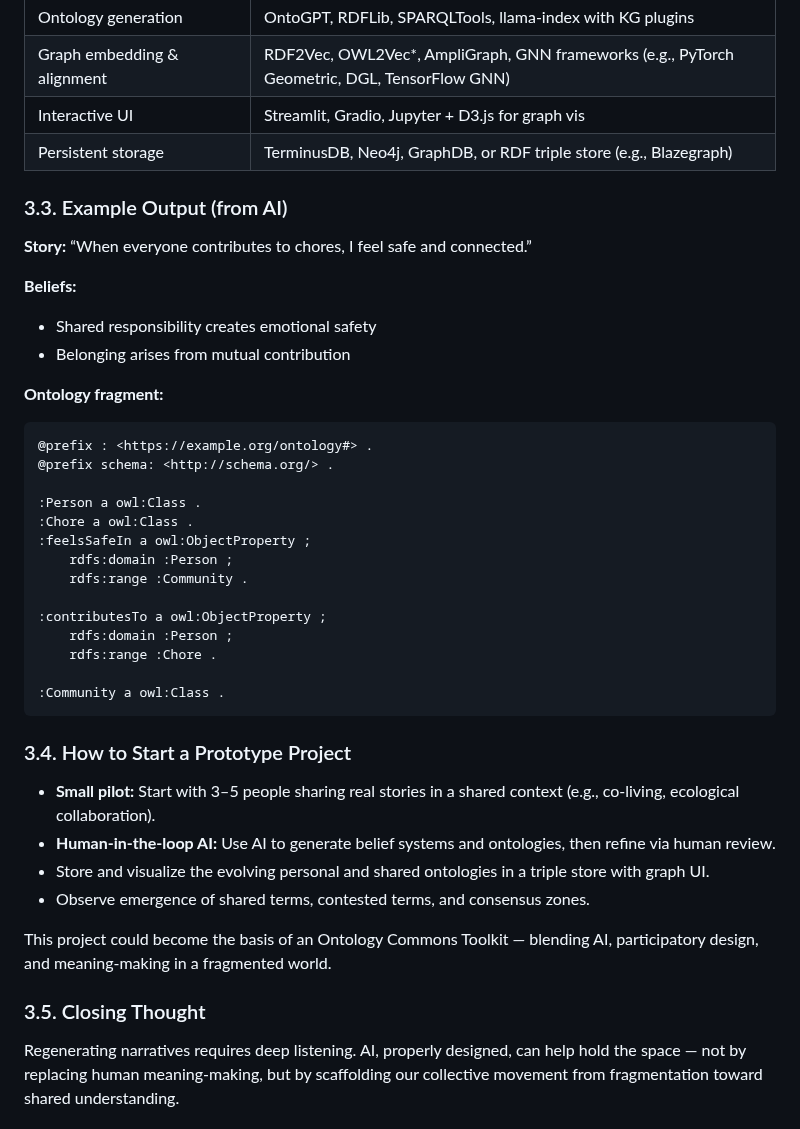
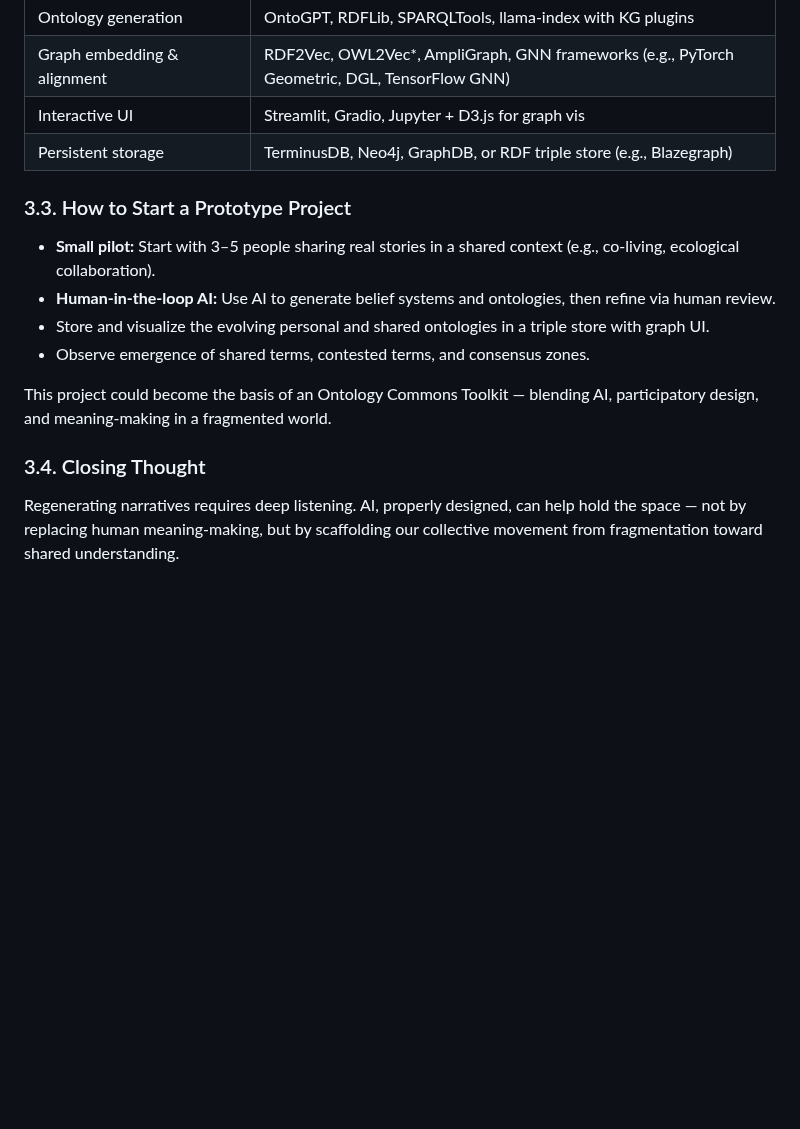
Before and after one commit to DarrenZal/Quartz, a Markdown page: content/BioregionalKnowledgeCommoning1.md, the part around the change. Drawn GitHub-style; blank space fills up the shorter version.

Commit message:
Quartz sync: May 28, 2025, 12:21 AM

````diff
--- a/content/BioregionalKnowledgeCommoning1.md
+++ b/content/BioregionalKnowledgeCommoning1.md
@@ -542,34 +542,8 @@ The pipeline can be broken into modular steps that combine:
 | Interactive UI                        | Streamlit, Gradio, Jupyter + D3.js for graph vis                       |
 | Persistent storage                    | TerminusDB, Neo4j, GraphDB, or RDF triple store (e.g., Blazegraph)     |
 
-### 3.3. Example Output (from AI)
 
-**Story:**
-“When everyone contributes to chores, I feel safe and connected.”
-
-**Beliefs:**
-- Shared responsibility creates emotional safety
-- Belonging arises from mutual contribution
-
-**Ontology fragment:**
-```turtle
-@prefix : <https://example.org/ontology#> .
-@prefix schema: <http://schema.org/> .
-
-:Person a owl:Class .
-:Chore a owl:Class .
-:feelsSafeIn a owl:ObjectProperty ;
-    rdfs:domain :Person ;
-    rdfs:range :Community .
-
-:contributesTo a owl:ObjectProperty ;
-    rdfs:domain :Person ;
-    rdfs:range :Chore .
-
-:Community a owl:Class .
-```
-
-### 3.4. How to Start a Prototype Project
+### 3.3. How to Start a Prototype Project
 
 - **Small pilot:** Start with 3–5 people sharing real stories in a shared context (e.g., co-living, ecological collaboration).
 - **Human-in-the-loop AI:** Use AI to generate belief systems and ontologies, then refine via human review.
@@ -578,7 +552,7 @@ The pipeline can be broken into modular steps that combine:
 
 This project could become the basis of an Ontology Commons Toolkit — blending AI, participatory design, and meaning-making in a fragmented world.
 
-### 3.5. Closing Thought
+### 3.4. Closing Thought
 
 Regenerating narratives requires deep listening. AI, properly designed, can help hold the space — not by replacing human meaning-making, but by scaffolding our collective movement from fragmentation toward shared understanding.
 
````
